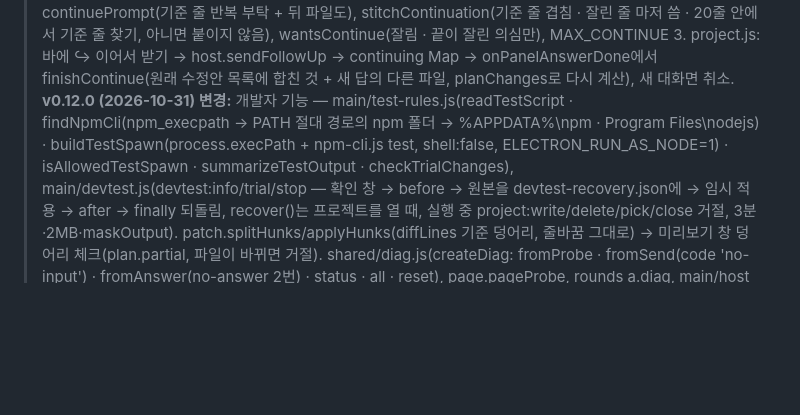
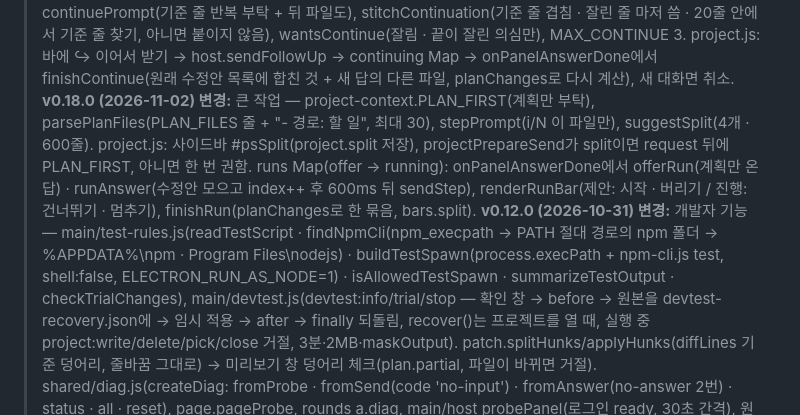
Before and after one commit to dyj02056/multitude_llm_ai, a Markdown page: PLAN.md, the part around the change. GitHub-like rendering; blank space fills up the shorter version.

```diff
--- a/PLAN.md
+++ b/PLAN.md
@@ -16,6 +16,7 @@
 > **v0.16.0 (2026-11-02) 변경:** 로컬 LLM — shared/local-llm.js(normalizeBaseUrl: localhost · 127.0.0.1 · [::1]만, listModels /v1/models, createLocalChat: /v1/chat/completions stream SSE, snapshot은 웹 패널 모양 {stop, count, text, md}). SERVICES에는 넣지 않고 allServices() = SERVICES + localService(prefs.local)일 때만, rounds의 services는 getter. main · host: hasPanelId · sendPrompt · snapshot · watch(watchCore + chat.snapshot) · panel:action(newchat/home=reset, stop) 분기, prefs.local {enabled, baseUrl, model}, ipc local:setPrefs · local:models. 화면: createPanel kind local → .local-chat 말풍선(exporter.mdToHtml), 설정 칸, diag 표에서 제외, project.confirmUpload에서 제외. 확장 optional_host_permissions localhost · 127.0.0.1, 켤 때 permissions.request.
 > **v0.17.0 (2026-11-02) 변경:** 출력 한도 대응 — patch.fencedBlocks에 closed, 닫히지 않은 블록은 change.truncated → planChange 실패(TRUNCATED_TEXT). planChange.suspect: suspectFullReplace(OMIT_RE 생략 표시, 원본 30줄↑이 60% 미만 + 끝 3줄 없음) · suspectCutCode(BRACE_EXT 코드 파일의 braceDebt가 원본보다 큼 — 웹 채팅은 잘린 답도 상자를 닫으므로). project.js isQuick · 미리보기 기본 체크에서 suspect 제외, 바에 ✂ 잘림. 찾기/바꾸기: type 'edit'(parseEdits · applyEdits, 딱 한 곳만, 공백 너그럽게 3단계), RULES에 EDIT_LINES(150)줄 넘는 파일은 찾기/바꾸기, packRefetch(reason, 긴 파일은 찾기/바꾸기), 코드 리뷰 템플릿 · synth code 모드에도.
 > **v0.17.1 (2026-11-02) 변경:** 이어서 받기 — patch.continuationOf(full: 마지막 줄 버리고 기준 줄 anchor · head, edit: 끝난 edits), continuePrompt(기준 줄 반복 부탁 + 뒤 파일도), stitchContinuation(기준 줄 겹침 · 잘린 줄 마저 씀 · 20줄 안에서 기준 줄 찾기, 아니면 붙이지 않음), wantsContinue(잘림 · 끝이 잘린 의심만), MAX_CONTINUE 3. project.js: 바에 ↪ 이어서 받기 → host.sendFollowUp → continuing Map → onPanelAnswerDone에서 finishContinue(원래 수정안 목록에 합친 것 + 새 답의 다른 파일, planChanges로 다시 계산), 새 대화면 취소.
+> **v0.18.0 (2026-11-02) 변경:** 큰 작업 — project-context.PLAN_FIRST(계획만 부탁), parsePlanFiles(PLAN_FILES 줄 + "- 경로: 할 일", 최대 30), stepPrompt(i/N 이 파일만), suggestSplit(4개 · 600줄). project.js: 사이드바 #psSplit(project.split 저장), projectPrepareSend가 split이면 request 뒤에 PLAN_FIRST, 아니면 한 번 권함. runs Map(offer → running): onPanelAnswerDone에서 offerRun(계획만 온 답) · runAnswer(수정안 모으고 index++ 후 600ms 뒤 sendStep), renderRunBar(제안: 시작 · 버리기 / 진행: 건너뛰기 · 멈추기), finishRun(planChanges로 한 묶음, bars.split).
 > **v0.12.0 (2026-10-31) 변경:** 개발자 기능 — main/test-rules.js(readTestScript · findNpmCli(npm_execpath → PATH 절대 경로의 npm 폴더 → %APPDATA%\npm · Program Files\nodejs) · buildTestSpawn(process.execPath + npm-cli.js test, shell:false, ELECTRON_RUN_AS_NODE=1) · isAllowedTestSpawn · summarizeTestOutput · checkTrialChanges), main/devtest.js(devtest:info/trial/stop — 확인 창 → before → 원본을 devtest-recovery.json에 → 임시 적용 → after → finally 되돌림, recover()는 프로젝트를 열 때, 실행 중 project:write/delete/pick/close 거절, 3분·2MB·maskOutput). patch.splitHunks/applyHunks(diffLines 기준 덩어리, 줄바꿈 그대로) → 미리보기 창 덩어리 체크(plan.partial, 파일이 바뀌면 거절). shared/diag.js(createDiag: fromProbe · fromSend(code 'no-input') · fromAnswer(no-answer 2번) · status · all · reset), page.pageProbe, rounds a.diag, main/host probePanel(로그인 ready, 30초 간격), 원격 새 버전이면 reset, 화면 .diag-badge · 설정 #diagTable.
 > **v0.11.0 (2026-10-31) 변경:** 비교 기능 — synth.buildSynthPrompt mode 'analysis'(buildAnalysisPrompt: 머리글 공통 의견·이견(표: 쟁점 | AI 이름들 | 판단)·근거 부족·최종 답변, analysisNames), rounds.runSynth가 끝나면 history.addSynth({ mode: 'analysis', names })·round.analysis·상태 'done', answers()가 analysis를 같이 돌려줌. shared/analysis.js(parseAnalysis — 머리글 모양 관대, 이견·최종 답변 없으면 ok:false / diffMarks — 문장·줄 단위 diffArrays). 비교 화면 #compareTabs(답변·분석, data-ctab), #diffToggle·#diffBase, analysisBlock(이견 표 칸 클릭 → jumpToAnswer), 기록 화면에도 analysisBlock.
 > **v0.10.1 (2026-10-31) 변경:** 안정성·보안 — 로그인 팝업은 services.isAuthPopupUrl(공용 로그인 도메인 COMMON_AUTH_HOSTS + 서비스 authHosts + hosts, 호스트 정확히 일치·https만)로 검사하고 main.js guardPopups가 팝업 안 will-navigate·will-redirect도 같은 규칙(허용 밖은 openExternal). 확장 project-fs.js는 폴더마다 고유 id(KNOWN [{id, handle}], CURRENT, isSameEntry로 찾음, 예전 root·project-state:이름 옮김)이고 loadState()/saveState(data)는 지금 id로. project-upload.js 묶음 파일을 UTF-8 바이트(BUNDLE_BYTES, budget.fileBytes = 서비스 maxFileBytes 중 최소)로 나누고 큰 파일은 조각(splitBytes). resize는 schedulePushState(30ms). attach.js clearTransfer를 finally에서, remote.js redirect: 'error', project.js recheckTarget(쓰기 직전 실제 상위 폴더·링크 거절).
```
Also changed, not shown: README.md (+17 -0 lines), docs/release-notes/v0.18.0.md (added, +11 -0 lines), docs/screenshots/23-plan-split.png (added), 12 other files.
